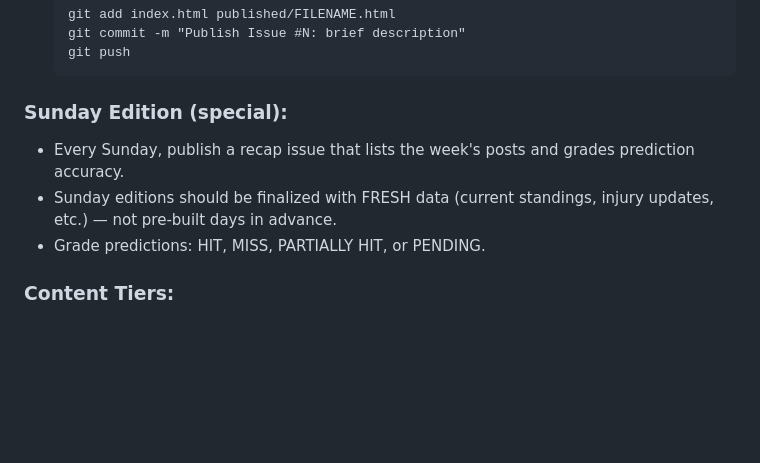
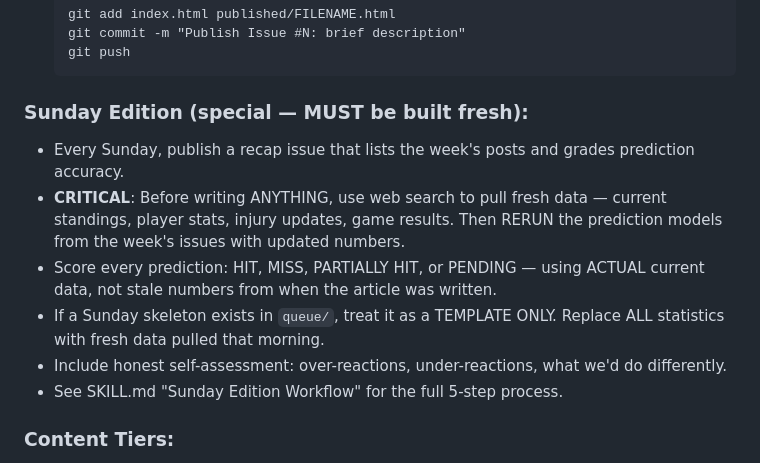
Before and after one commit to pem725/the-sports-page, a Markdown page: CLAUDE.md, the part around the change. GitHub-like rendering; blank space fills up the shorter version.

````diff
--- a/CLAUDE.md
+++ b/CLAUDE.md
@@ -50,10 +50,13 @@ reserve/                <- Evergreen content, no specific date
    git push
    ```
 
-### Sunday Edition (special):
+### Sunday Edition (special — MUST be built fresh):
 - Every Sunday, publish a recap issue that lists the week's posts and grades prediction accuracy.
-- Sunday editions should be finalized with FRESH data (current standings, injury updates, etc.) — not pre-built days in advance.
-- Grade predictions: HIT, MISS, PARTIALLY HIT, or PENDING.
+- **CRITICAL**: Before writing ANYTHING, use web search to pull fresh data — current standings, player stats, injury updates, game results. Then RERUN the prediction models from the week's issues with updated numbers.
+- Score every prediction: HIT, MISS, PARTIALLY HIT, or PENDING — using ACTUAL current data, not stale numbers from when the article was written.
+- If a Sunday skeleton exists in `queue/`, treat it as a TEMPLATE ONLY. Replace ALL statistics with fresh data pulled that morning.
+- Include honest self-assessment: over-reactions, under-reactions, what we'd do differently.
+- See SKILL.md "Sunday Edition Workflow" for the full 5-step process.
 
 ### Content Tiers:
 - **Timely**: Breaking news, injuries, game results. Publish immediately. Goes stale fast.
````
Also changed, not shown: SKILL.md (+33 -5 lines).
